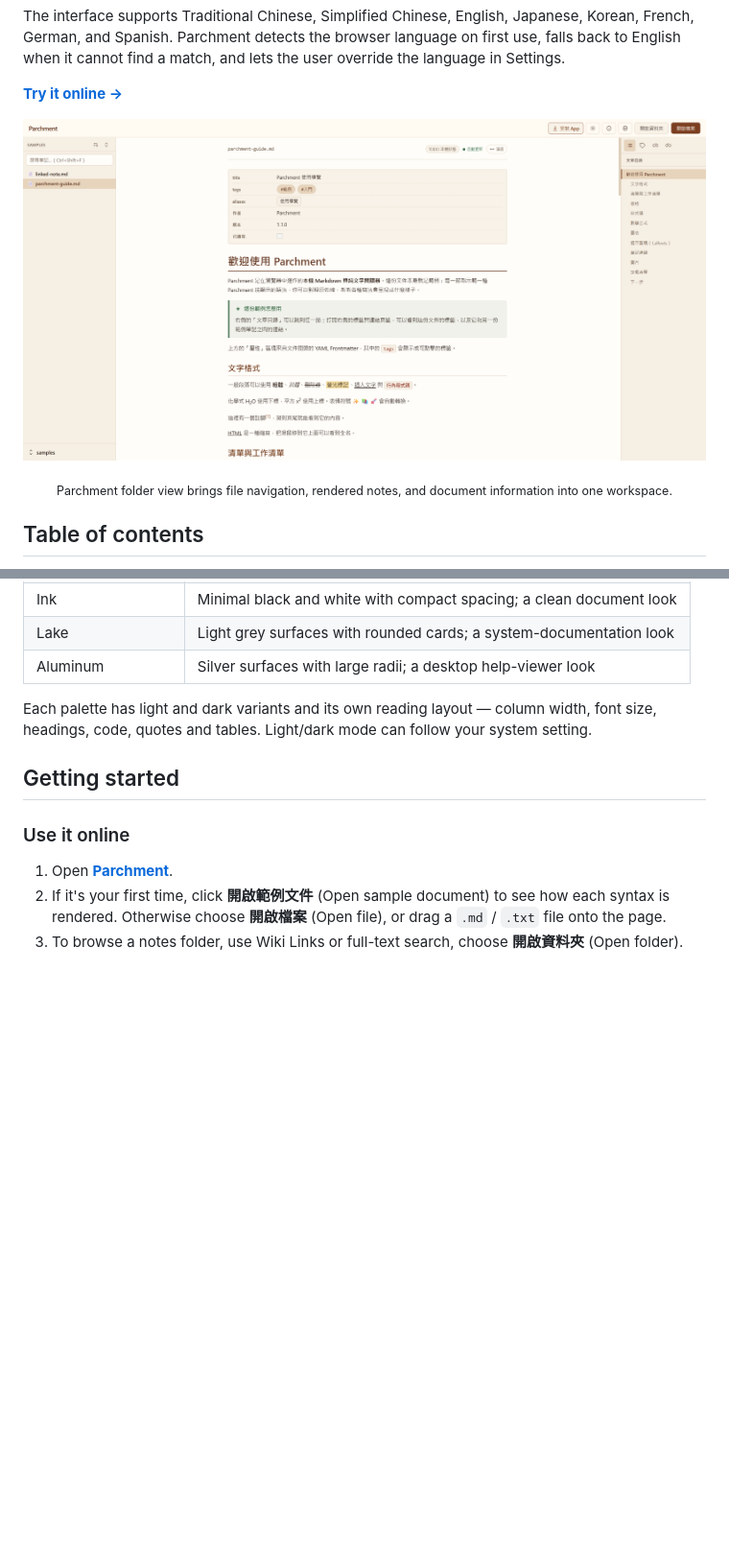
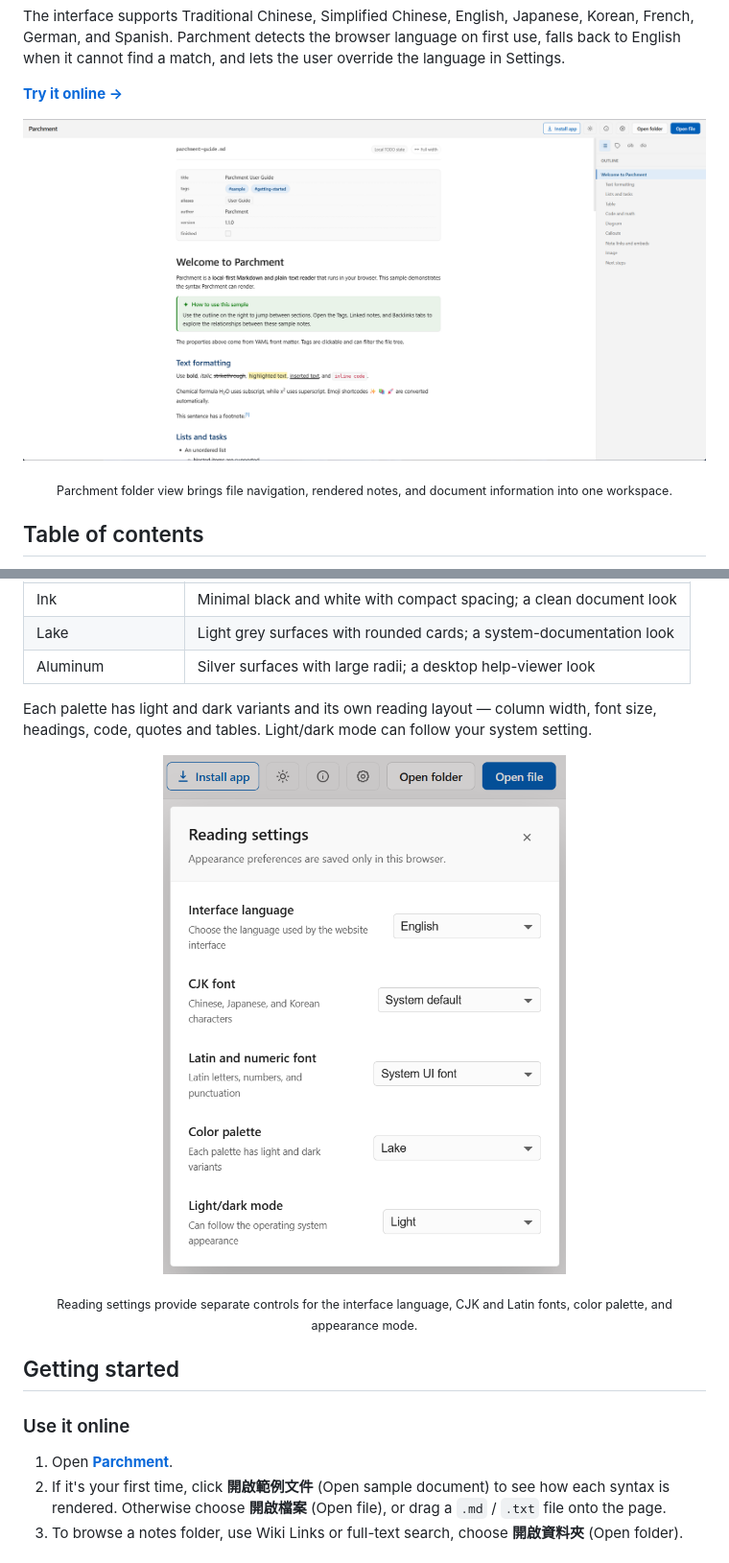
Before and after one commit to bruce-yang-422/parchment, a Markdown page: README.en.md, 2 parts joined by grey strips. Shown at 96% size. GitHub-like rendering; pictures changed too: image/screenshots/parchment-reader-overview-en.png (added), image/screenshots/parchment-reading-settings-en.png (added); blank space fills up the shorter version.

```diff
--- a/README.en.md
+++ b/README.en.md
@@ -28,7 +28,7 @@ The interface supports Traditional Chinese, Simplified Chinese, English, Japanes
 **[Try it online →](https://parchment.stack-base.com/)**
 
 <p align="center">
-  <a href="https://parchment.stack-base.com/"><img src="image/screenshots/parchment-reader-overview.png" alt="Parchment local Markdown reader with a file tree, document view, and note information panel" width="100%"></a>
+  <a href="https://parchment.stack-base.com/"><img src="image/screenshots/parchment-reader-overview-en.png" alt="Parchment English interface with a Markdown document view and outline panel" width="100%"></a>
 </p>
 <p align="center"><sub>Parchment folder view brings file navigation, rendered notes, and document information into one workspace.</sub></p>
 
@@ -90,6 +90,11 @@ The interface supports Traditional Chinese, Simplified Chinese, English, Japanes
 | Aluminum | Silver surfaces with large radii; a desktop help-viewer look |
 
 Each palette has light and dark variants and its own reading layout — column width, font size, headings, code, quotes and tables. Light/dark mode can follow your system setting.
+
+<p align="center">
+  <img src="image/screenshots/parchment-reading-settings-en.png" alt="Parchment reading settings for interface language, CJK and Latin fonts, color palette, and light or dark mode" width="420">
+</p>
+<p align="center"><sub>Reading settings provide separate controls for the interface language, CJK and Latin fonts, color palette, and appearance mode.</sub></p>
 
 ## Getting started
 
```
Also changed, not shown: README.md (+6 -1 lines), image/screenshots/parchment-reader-overview-zh-tw.png (renamed from image/screenshots/parchment-reader-overview.png), image/screenshots/parchment-reading-settings-zh-tw.png (added).
